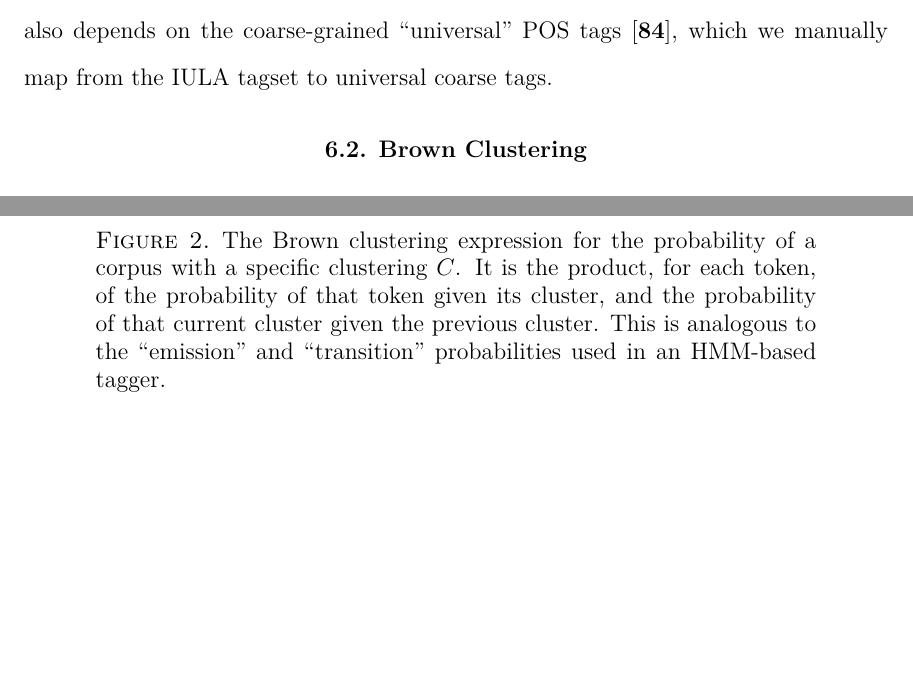
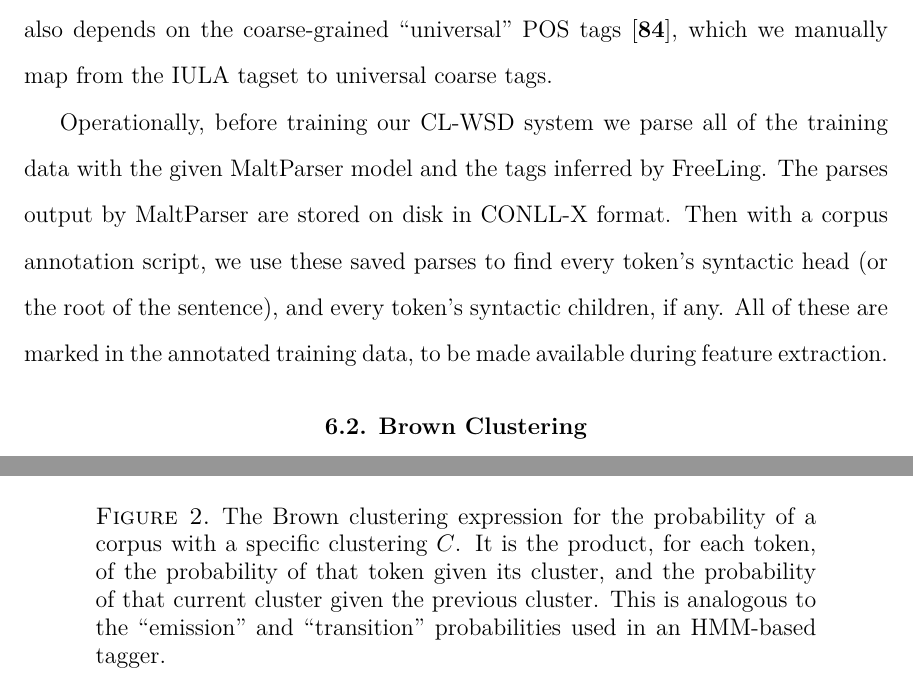
Before and after one commit to alexrudnick/dissertation, a LaTeX thesis (dissertation/dissertation.tex, which reads dissertation/monolingual.tex): two parts of pages 82 and 83 of 123 before the commit and two parts of pages 82 and 84 of 123 after it, joined at a grey line, cut so that both start at the same text, the shorter picture padded with empty space. Compiled offline with XeLaTeX.

Commit message:
writing a little about how to use maltparser

```diff
--- a/dissertation/monolingual.tex
+++ b/dissertation/monolingual.tex
@@ -81,6 +81,17 @@ very general problem, and solutions to it are an open area of research.}.  The
 parser also depends on the coarse-grained ``universal" POS tags
 \cite{PETROV12.274}, which we manually map from the IULA tagset to universal
 coarse tags.
+
+%% XXX working here
+Operationally, before training our CL-WSD system we parse all of the training
+data with the given MaltParser model and the tags inferred by FreeLing. The
+parses output by MaltParser are stored on disk in CONLL-X format. Then with a
+corpus annotation script, we use these saved parses to find every token's
+syntactic head (or the root of the sentence), and every token's syntactic
+children, if any. All of these are marked in the annotated training data, to be
+made available during feature extraction.
+
+%% XXX: maybe make a diagram for an example of how that works?
 
 \begin{figure*}
   \begin{centering}
```
